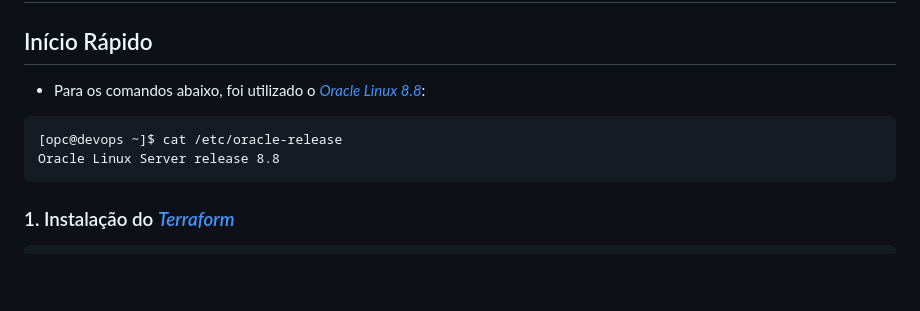
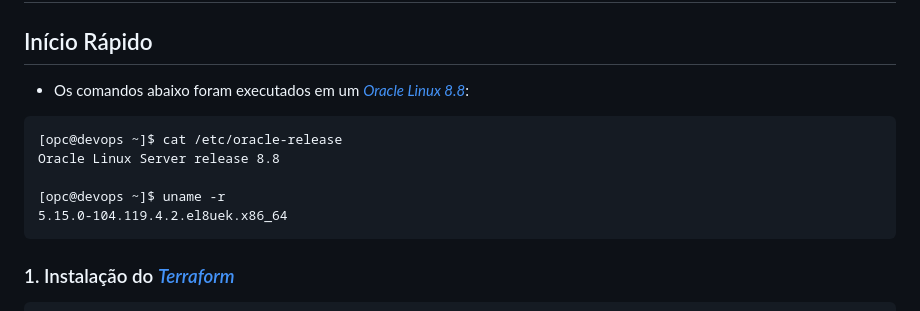
Before and after one commit to daniel-armbrust/oci-motando-proj, a Markdown page: README-pt_br.md, the part around the change. Drawn GitHub-style; blank space fills up the shorter version.

Commit message:
Programmimg

````diff
--- a/README-pt_br.md
+++ b/README-pt_br.md
@@ -2,11 +2,14 @@
 
 ## Início Rápido
 
-- Para os comandos abaixo, foi utilizado o _[Oracle Linux 8.8](https://yum.oracle.com/oracle-linux-isos.html)_:
+- Os comandos abaixo foram executados em um _[Oracle Linux 8.8](https://yum.oracle.com/oracle-linux-isos.html)_:
 
 ```
 [opc@devops ~]$ cat /etc/oracle-release
 Oracle Linux Server release 8.8
+
+[opc@devops ~]$ uname -r
+5.15.0-104.119.4.2.el8uek.x86_64
 ```
 
 ### 1. Instalação do _[Terraform](https://developer.hashicorp.com/terraform/downloads)_
````
